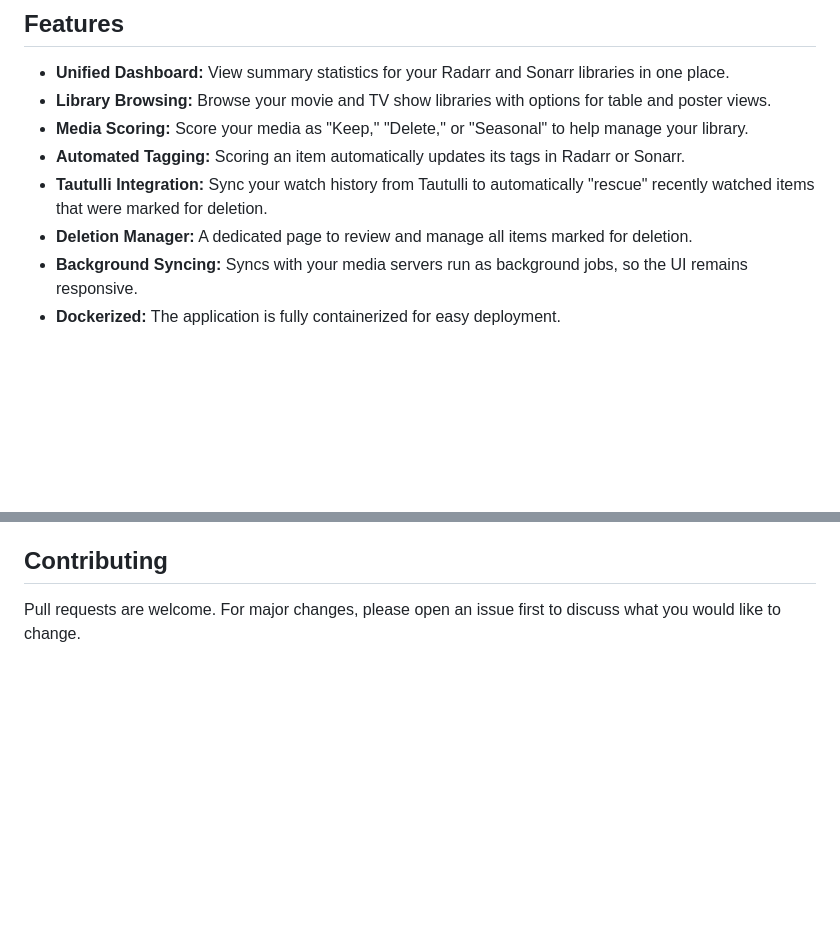
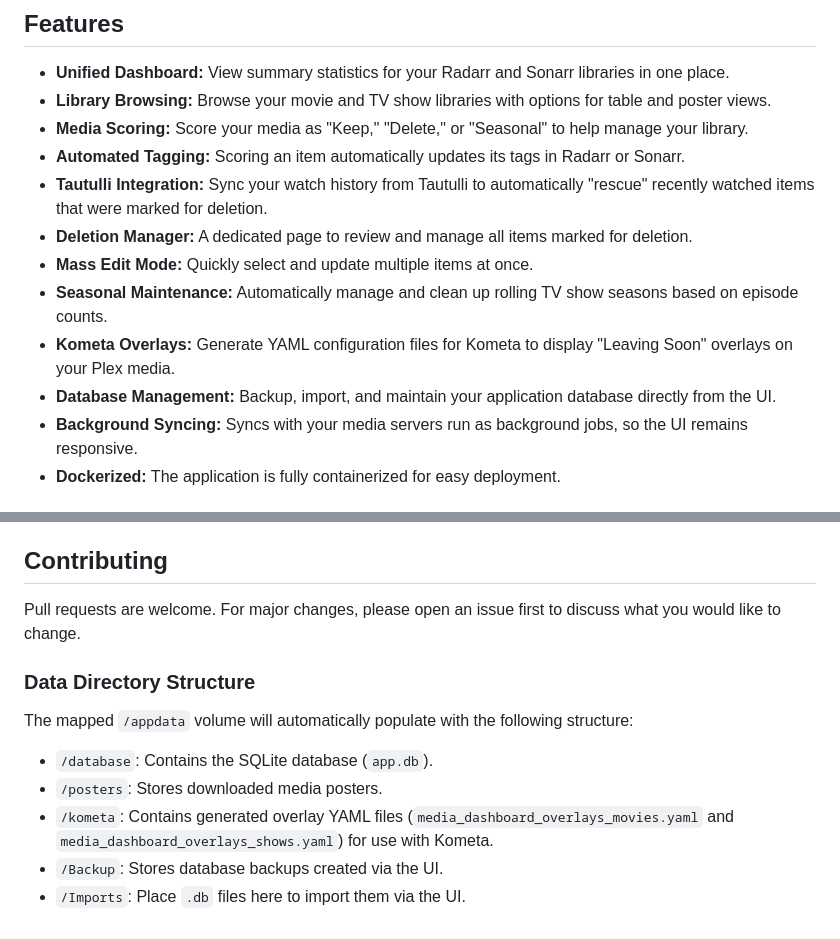
Before and after one commit to sagar4884/media-dashboard, a Markdown page: README.md, 2 parts joined by grey strips. Drawn GitHub-style; blank space fills up the shorter version.

Commit message:
v0.831 - Update README with new features and directory structure

```diff
--- a/README.md
+++ b/README.md
@@ -10,6 +10,10 @@ A dashboard for managing your media library. This application interfaces with Ra
 -   **Automated Tagging:** Scoring an item automatically updates its tags in Radarr or Sonarr.
 -   **Tautulli Integration:** Sync your watch history from Tautulli to automatically "rescue" recently watched items that were marked for deletion.
 -   **Deletion Manager:** A dedicated page to review and manage all items marked for deletion.
+-   **Mass Edit Mode:** Quickly select and update multiple items at once.
+-   **Seasonal Maintenance:** Automatically manage and clean up rolling TV show seasons based on episode counts.
+-   **Kometa Overlays:** Generate YAML configuration files for Kometa to display "Leaving Soon" overlays on your Plex media.
+-   **Database Management:** Backup, import, and maintain your application database directly from the UI.
 -   **Background Syncing:** Syncs with your media servers run as background jobs, so the UI remains responsive.
 -   **Dockerized:** The application is fully containerized for easy deployment.
 
@@ -85,3 +89,13 @@ Once the application is running, you will need to configure it to connect to you
 ## Contributing
 
 Pull requests are welcome. For major changes, please open an issue first to discuss what you would like to change.
+
+### Data Directory Structure
+
+The mapped `/appdata` volume will automatically populate with the following structure:
+
+-   `/database`: Contains the SQLite database (`app.db`).
+-   `/posters`: Stores downloaded media posters.
+-   `/kometa`: Contains generated overlay YAML files (`media_dashboard_overlays_movies.yaml` and `media_dashboard_overlays_shows.yaml`) for use with Kometa.
+-   `/Backup`: Stores database backups created via the UI.
+-   `/Imports`: Place `.db` files here to import them via the UI.
```
